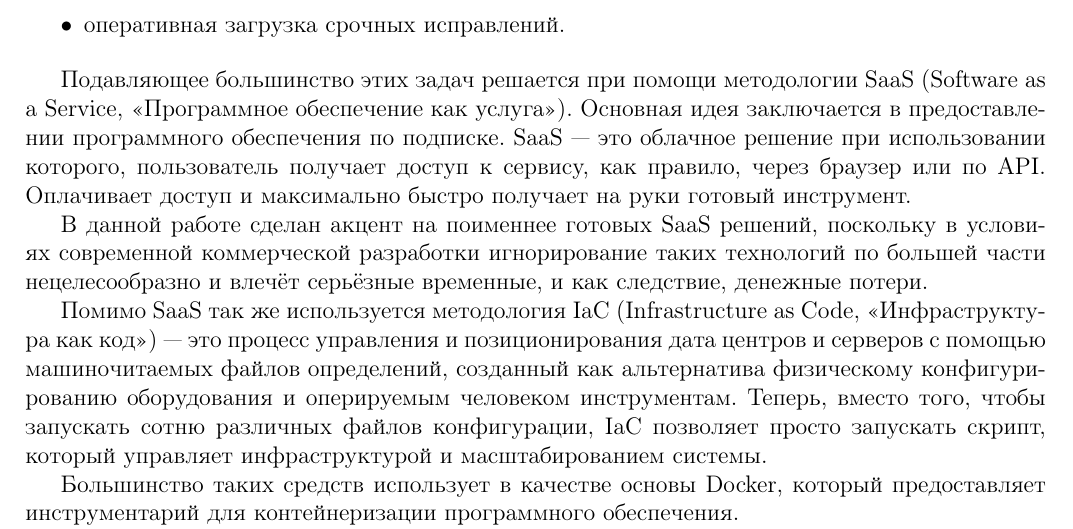
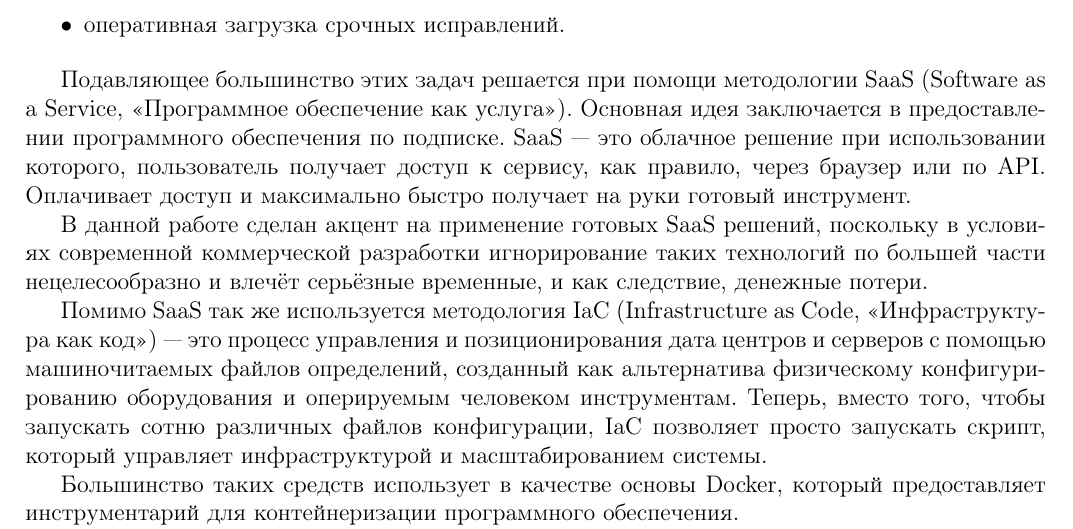
Before and after one commit to yohimik/diploma, a LaTeX document (report/src/main.tex, which reads report/src/sections/30-relevance.tex): part of page 6 of 17, cut so that both start at the same text. Compiled offline with pdfLaTeX.

Commit message:
fixed - report

```diff
--- a/report/src/sections/30-relevance.tex
+++ b/report/src/sections/30-relevance.tex
@@ -20,7 +20,7 @@
 SaaS --- это облачное решение при использовании которого, пользователь получает доступ к сервису, как правило, через браузер или по API.
 Оплачивает доступ и максимально быстро получает на руки готовый инструмент.
 
-В данной работе сделан акцент на поименнее готовых SaaS решений, поскольку в условиях современной коммерческой разработки игнорирование таких
+В данной работе сделан акцент на применение готовых SaaS решений, поскольку в условиях современной коммерческой разработки игнорирование таких
 технологий по большей части нецелесообразно и влечёт серьёзные временные, и как следствие, денежные потери.
 
 Помимо SaaS так же используется методология IaC (Infrastructure as Code, <<Инфраструктура как код>>) --- это процесс управления и позиционирования дата центров и серверов с помощью машиночитаемых файлов определений,
```
Also changed, not shown: report/main.pdf.
